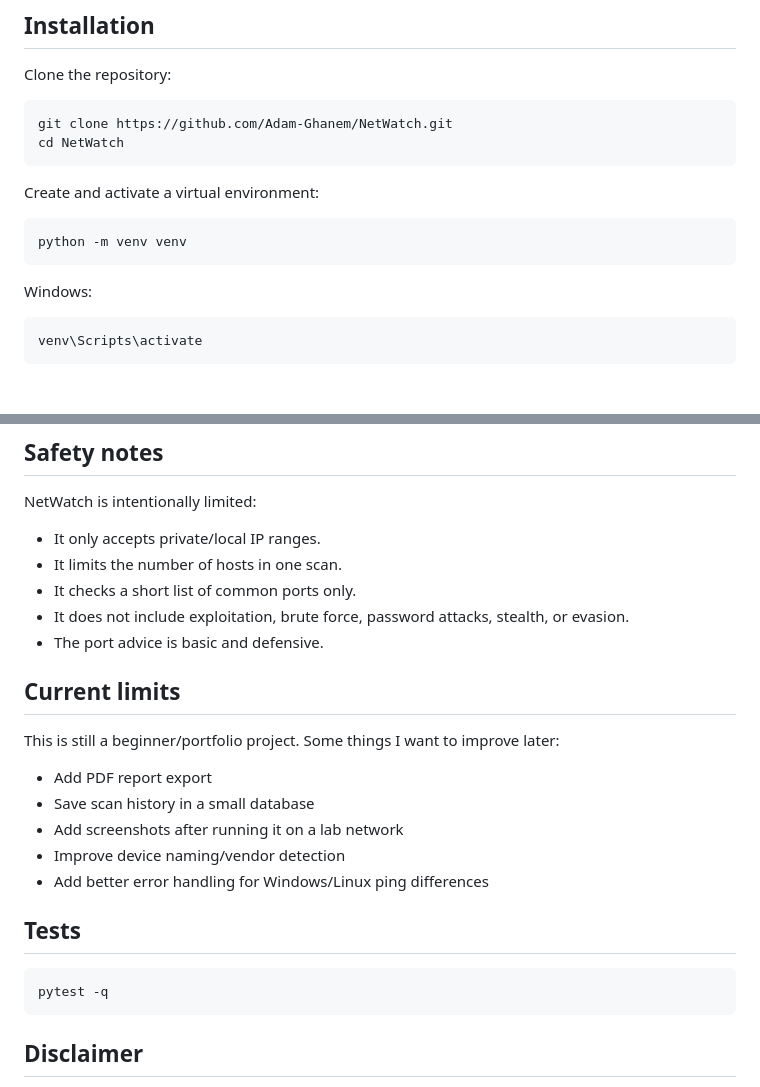
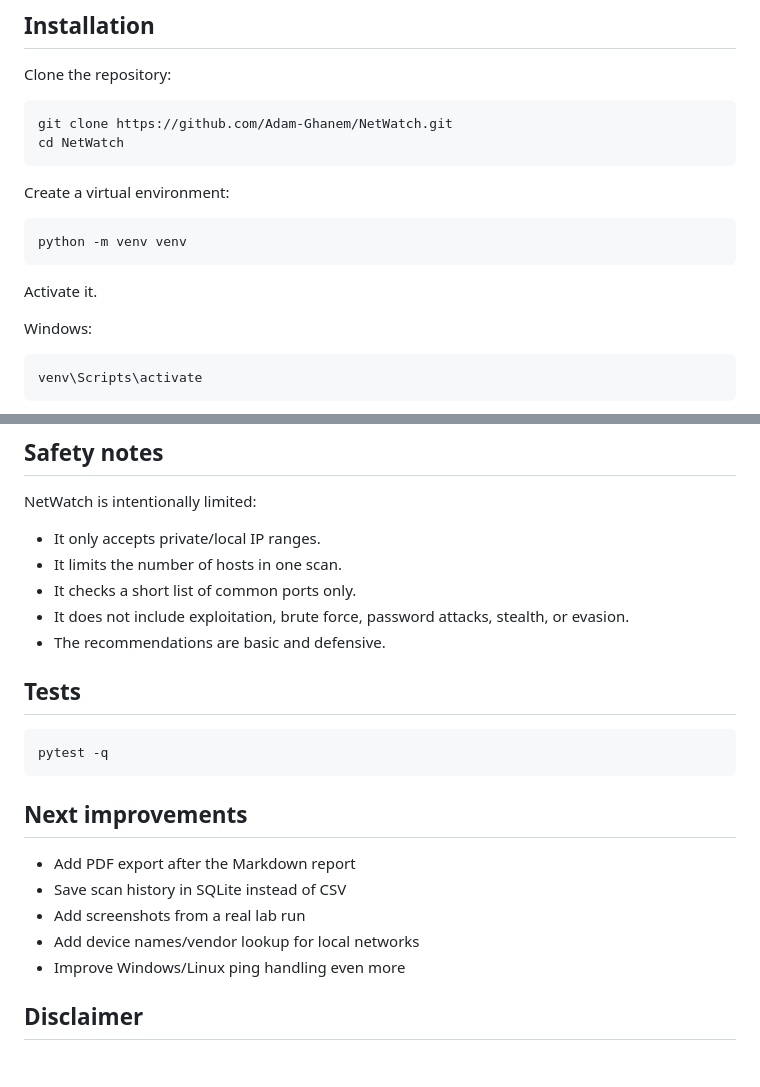
Before and after one commit to Adam-Ghanem/NetWatch, a Markdown page: README.md, 2 parts joined by grey strips. GitHub-like rendering; blank space fills up the shorter version.

````diff
--- a/README.md
+++ b/README.md
@@ -70,11 +88,13 @@ git clone https://github.com/Adam-Ghanem/NetWatch.git
 cd NetWatch
 ```
 
-Create and activate a virtual environment:
+Create a virtual environment:
 
 ```bash
 python -m venv venv
 ```
+
+Activate it.
 
 Windows:
 
@@ -121,17 +141,7 @@ NetWatch is intentionally limited:
 - It limits the number of hosts in one scan.
 - It checks a short list of common ports only.
 - It does not include exploitation, brute force, password attacks, stealth, or evasion.
-- The port advice is basic and defensive.
-
-## Current limits
-
-This is still a beginner/portfolio project. Some things I want to improve later:
-
-- Add PDF report export
-- Save scan history in a small database
-- Add screenshots after running it on a lab network
-- Improve device naming/vendor detection
-- Add better error handling for Windows/Linux ping differences
+- The recommendations are basic and defensive.
 
 ## Tests
 
@@ -139,6 +149,14 @@ This is still a beginner/portfolio project. Some things I want to improve later:
 pytest -q
 ```
 
+## Next improvements
+
+- Add PDF export after the Markdown report
+- Save scan history in SQLite instead of CSV
+- Add screenshots from a real lab run
+- Add device names/vendor lookup for local networks
+- Improve Windows/Linux ping handling even more
+
 ## Disclaimer
 
 This project is for learning and authorized defensive testing only. Do not scan networks or devices without permission.
````
Also changed, not shown: other parts of README.md (+35 -17 lines).
